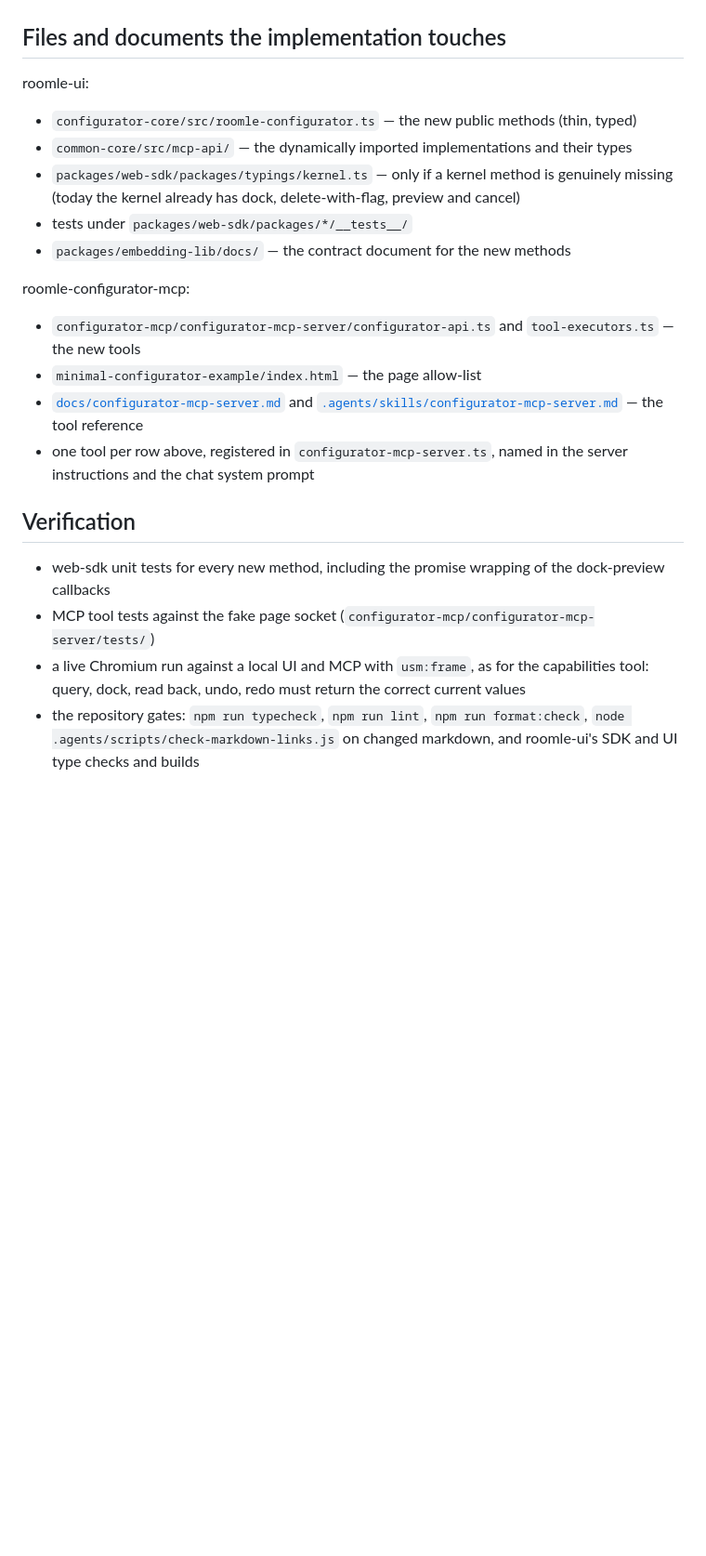
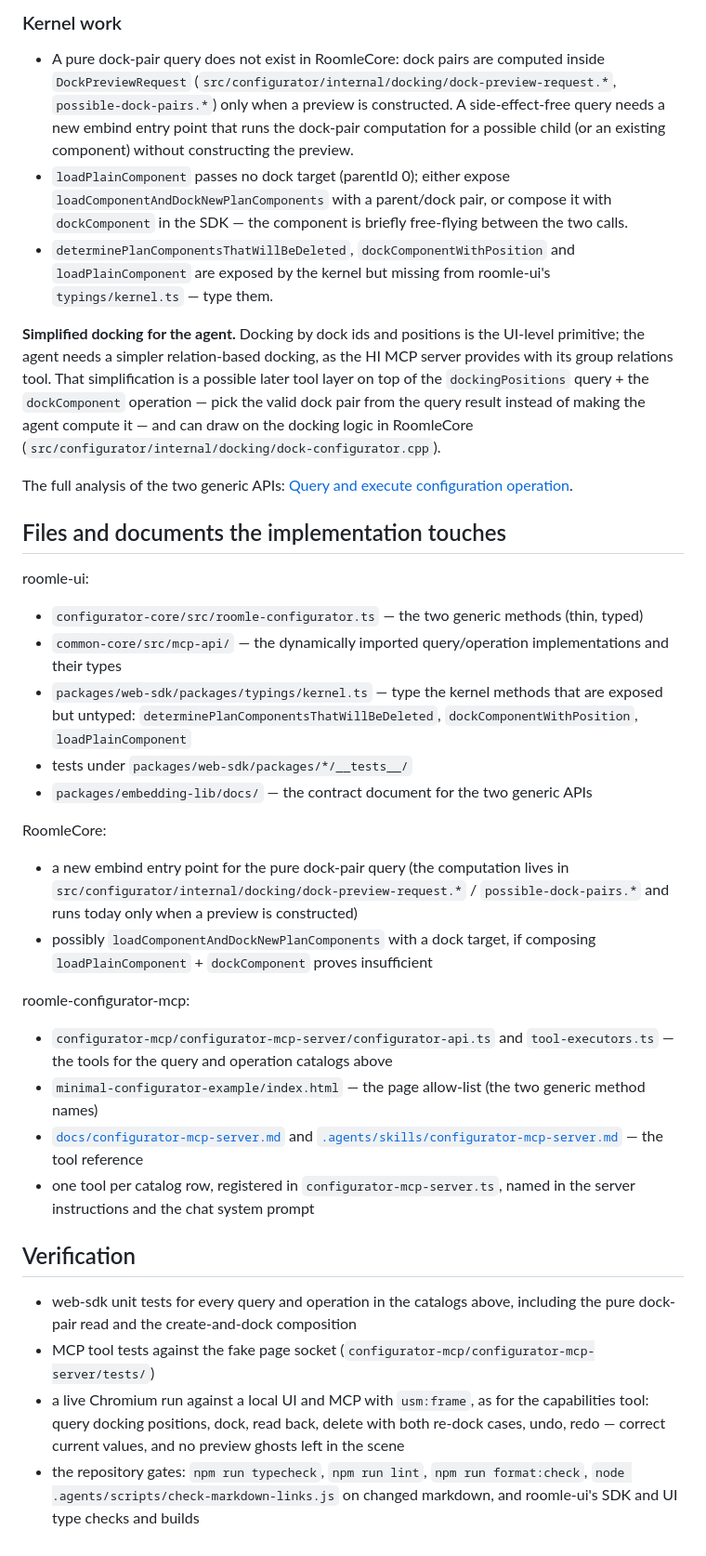
Before and after one commit to roomle-dev/roomle-assistant-poc, a Markdown page: .agents/wiki/roomle-configurator-api-for-mcp.md, the part around one of its changes. Shown at 93% size. GitHub-like rendering; blank space fills up the shorter version.

```diff
--- a/.agents/wiki/roomle-configurator-api-for-mcp.md
+++ b/.agents/wiki/roomle-configurator-api-for-mcp.md
@@ -116,31 +133,64 @@ the docking logic in RoomleCore (`src/configurator/internal/docking/dock-configu
+### Kernel work
+
+- A pure dock-pair query does not exist in RoomleCore: dock pairs are computed inside
+  `DockPreviewRequest` (`src/configurator/internal/docking/dock-preview-request.*`,
+  `possible-dock-pairs.*`) only when a preview is constructed. A side-effect-free query needs a new
+  embind entry point that runs the dock-pair computation for a possible child (or an existing
+  component) without constructing the preview.
+- `loadPlainComponent` passes no dock target (parentId 0); either expose
+  `loadComponentAndDockNewPlanComponents` with a parent/dock pair, or compose it with `dockComponent`
+  in the SDK — the component is briefly free-flying between the two calls.
+- `determinePlanComponentsThatWillBeDeleted`, `dockComponentWithPosition` and `loadPlainComponent`
+  are exposed by the kernel but missing from roomle-ui's `typings/kernel.ts` — type them.
+
+**Simplified docking for the agent.** Docking by dock ids and positions is the UI-level primitive;
+the agent needs a simpler relation-based docking, as the HI MCP server provides with its group
+relations tool. That simplification is a possible later tool layer on top of the `dockingPositions`
+query + the `dockComponent` operation — pick the valid dock pair from the query result instead of
+making the agent compute it — and can draw on the docking logic in RoomleCore
+(`src/configurator/internal/docking/dock-configurator.cpp`).
+
+The full analysis of the two generic APIs:
+[Query and execute configuration operation](../feature-analysis/query-and-execute-configuration-operation.md).
 
 ## Files and documents the implementation touches
 
 roomle-ui:
 
-- `configurator-core/src/roomle-configurator.ts` — the new public methods (thin, typed)
-- `common-core/src/mcp-api/` — the dynamically imported implementations and their types
-- `packages/web-sdk/packages/typings/kernel.ts` — only if a kernel method is genuinely missing (today
-  the kernel already has dock, delete-with-flag, preview and cancel)
+- `configurator-core/src/roomle-configurator.ts` — the two generic methods (thin, typed)
+- `common-core/src/mcp-api/` — the dynamically imported query/operation implementations and their types
+- `packages/web-sdk/packages/typings/kernel.ts` — type the kernel methods that are exposed but
+  untyped: `determinePlanComponentsThatWillBeDeleted`, `dockComponentWithPosition`, `loadPlainComponent`
 - tests under `packages/web-sdk/packages/*/__tests__/`
-- `packages/embedding-lib/docs/` — the contract document for the new methods
+- `packages/embedding-lib/docs/` — the contract document for the two generic APIs
+
+RoomleCore:
+
+- a new embind entry point for the pure dock-pair query (the computation lives in
+  `src/configurator/internal/docking/dock-preview-request.*` / `possible-dock-pairs.*` and runs today
+  only when a preview is constructed)
+- possibly `loadComponentAndDockNewPlanComponents` with a dock target, if composing
+  `loadPlainComponent` + `dockComponent` proves insufficient
 
 roomle-configurator-mcp:
 
-- `configurator-mcp/configurator-mcp-server/configurator-api.ts` and `tool-executors.ts` — the new tools
-- `minimal-configurator-example/index.html` — the page allow-list
+- `configurator-mcp/configurator-mcp-server/configurator-api.ts` and `tool-executors.ts` — the tools
+  for the query and operation catalogs above
+- `minimal-configurator-example/index.html` — the page allow-list (the two generic method names)
 - [`docs/configurator-mcp-server.md`](../../docs/configurator-mcp-server.md) and
   [`.agents/skills/configurator-mcp-server.md`](../skills/configurator-mcp-server.md) — the tool
   reference
-- one tool per row above, registered in `configurator-mcp-server.ts`, named in the server instructions
-  and the chat system prompt
+- one tool per catalog row, registered in `configurator-mcp-server.ts`, named in the server
+  instructions and the chat system prompt
 
 ## Verification
 
-- web-sdk unit tests for every new method, including the promise wrapping of the dock-preview callbacks
+- web-sdk unit tests for every query and operation in the catalogs above, including the pure
+  dock-pair read and the create-and-dock composition
 - MCP tool tests against the fake page socket (`configurator-mcp/configurator-mcp-server/tests/`)
 - a live Chromium run against a local UI and MCP with `usm:frame`, as for the capabilities tool:
-  query, dock, read back, undo, redo must return the correct current values
+  query docking positions, dock, read back, delete with both re-dock cases, undo, redo — correct
+  current values, and no preview ghosts left in the scene
 - the repository gates: `npm run typecheck`, `npm run lint`, `npm run format:check`,
   `node .agents/scripts/check-markdown-links.js` on changed markdown, and roomle-ui's SDK and UI type
   checks and builds
```
Also changed, not shown: other parts of .agents/wiki/roomle-configurator-api-for-mcp.md (+67 -50 lines), .agents/README.md (+1 -0 lines), .agents/feature-analysis/query-and-execute-configuration-operation.md (added, +201 -0 lines).
